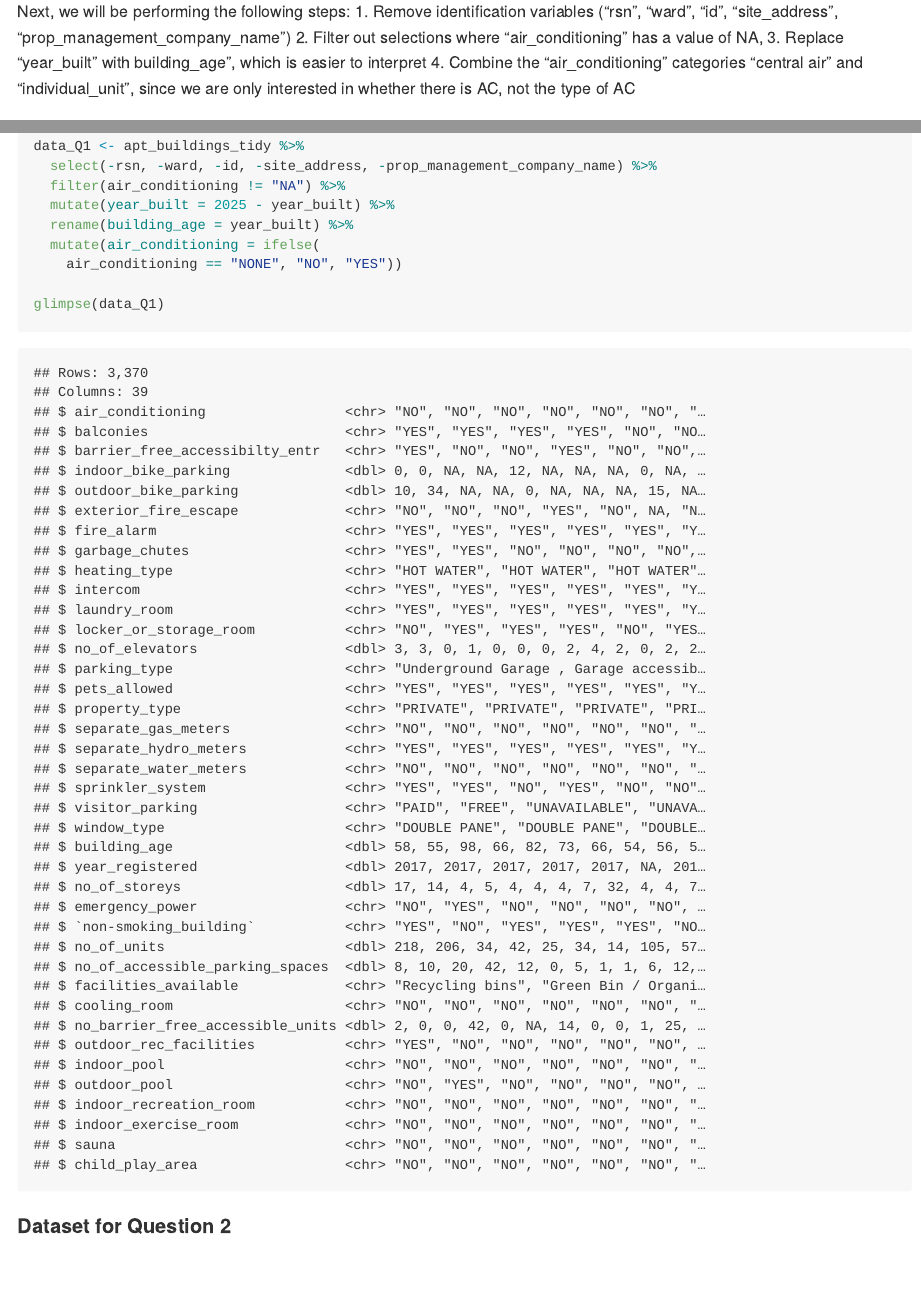
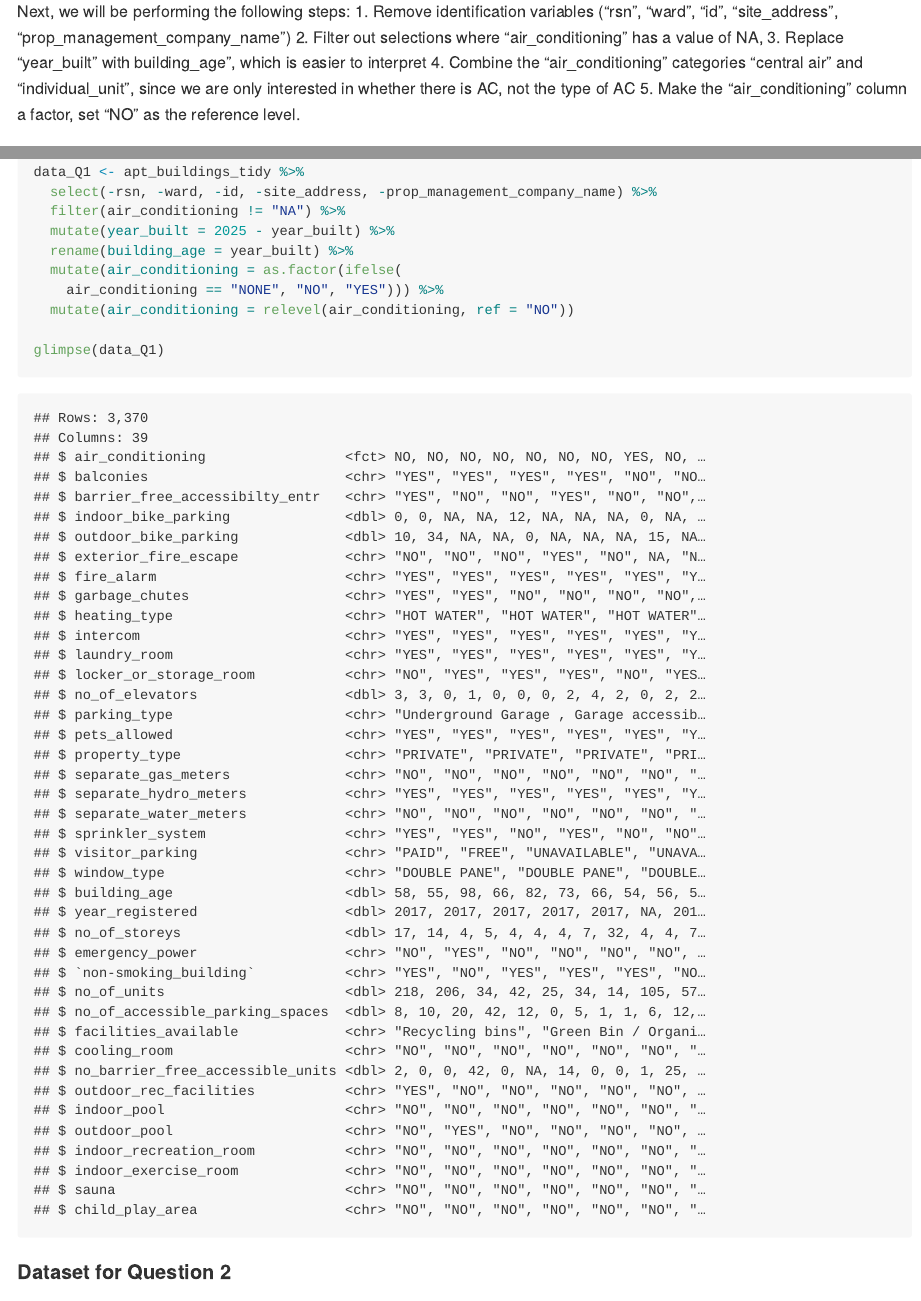
Before and after one commit to stat545ubc-2025/Mini-Data-Analysis-MARK-LIU, an R Markdown document (Milestone 2/mini-project-2.Rmd): the page in a window 1100 px wide, from 650 px down, and a second part further down, joined at a grey line. The pictures show the output file Milestone 2/mini-project-2.md that the author committed with the source, drawn offline in the style of GitHub; long lines of code are wrapped.

Commit message:
Minor changes

````diff
--- a/Milestone 2/mini-project-2.Rmd
+++ b/Milestone 2/mini-project-2.Rmd
@@ -532,6 +532,7 @@ Next, we will be performing the following steps:
 2. Filter out selections where "air_conditioning" has a value of NA,
 3. Replace "year_built" with building_age", which is easier to interpret
 4. Combine the "air_conditioning" categories "central air" and "individual_unit", since we are only interested in whether there is AC, not the type of AC
+5. Make the "air_conditioning" column a factor, set "NO" as the reference level.
 
 The following code would create the dataset:
 
@@ -541,8 +542,9 @@ data_Q1 <- apt_buildings_tidy %>%
   filter(air_conditioning != "NA") %>%
   mutate(year_built = 2025 - year_built) %>%
   rename(building_age = year_built) %>%
-  mutate(air_conditioning = ifelse(
-    air_conditioning == "NONE", "NO", "YES"))
+  mutate(air_conditioning = as.factor(ifelse(
+    air_conditioning == "NONE", "NO", "YES"))) %>%
+  mutate(air_conditioning = relevel(air_conditioning, ref = "NO"))
 
 glimpse(data_Q1)
 ```
````
Also changed, not shown: Milestone 2/mini-project-2.md, 1 other file.
